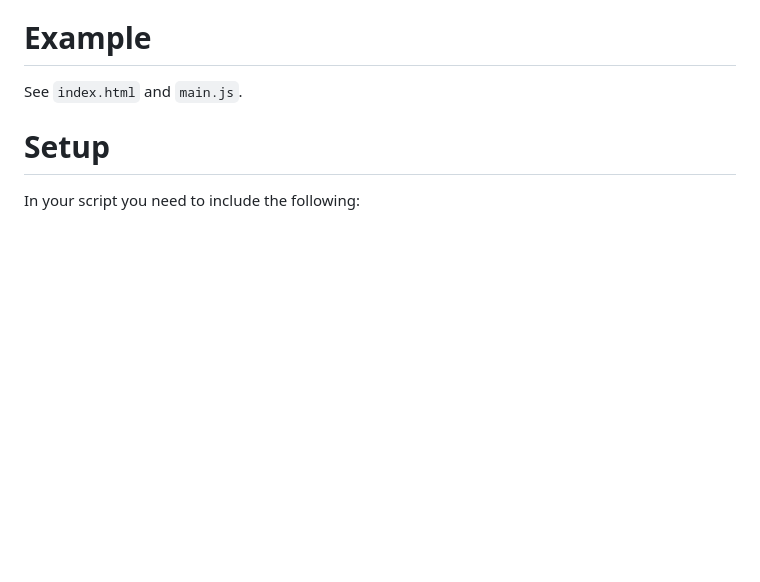
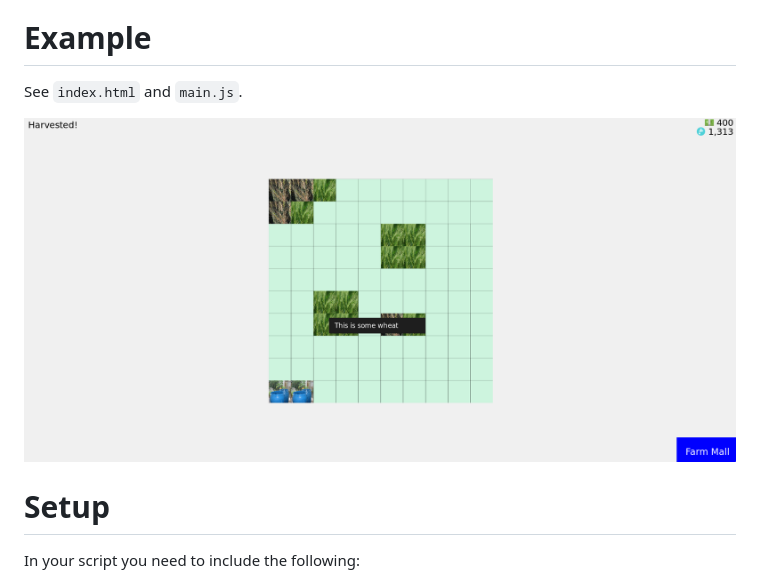
Before and after one commit to frnsys/cartog, a Markdown page: readme.md, the part around the change. GitHub-like rendering; pictures changed too: shot.png (added); blank space fills up the shorter version.

Commit message:
added screenshot

```diff
--- a/readme.md
+++ b/readme.md
@@ -13,6 +13,8 @@ This is an early first version that will evolve as the needs of the class become
 # Example
 
 See `index.html` and `main.js`.
+
+![](shot.png)
 
 # Setup
 
```
